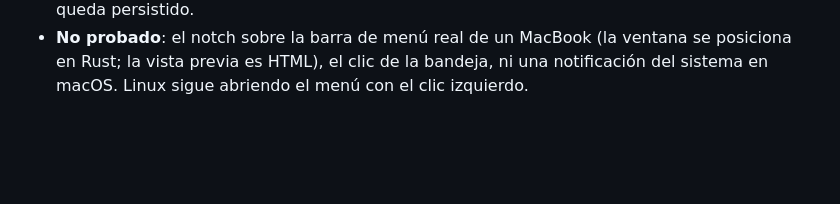
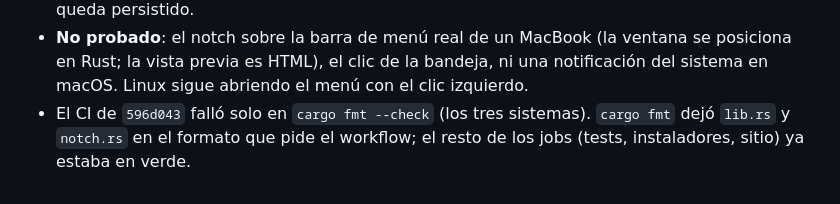
Before and after one commit to Lautaro005/brain, a Markdown page: CHANGES.md, the part around the change. Drawn GitHub-style; blank space fills up the shorter version.

Commit message:
v0.03.3.2: anota en CHANGES que el CI falló solo por el formato de Rust.
Co-authored-by: Cursor <cursoragent@cursor.com>

```diff
--- a/CHANGES.md
+++ b/CHANGES.md
@@ -841,3 +841,4 @@ Pedido del usuario: el notch se veía como un cuadrado debajo de la barra de men
 - App: `cargo clippy --tests -- -D warnings` y `cargo test` (6 tests, entre ellos el grafo del notch que deja proyectos y saca el índice).
 - Chromium: vista previa del aviso (franja negra chica, dos renglones, punto que pulsa) y del grafo (encabezado con la campana, nodos en abanico). Ajustes → Notificaciones muestra «Avisos en» Sistema / Notch; `POST /api/app` con `channel` system y de vuelta notch responde y queda persistido.
 - **No probado**: el notch sobre la barra de menú real de un MacBook (la ventana se posiciona en Rust; la vista previa es HTML), el clic de la bandeja, ni una notificación del sistema en macOS. Linux sigue abriendo el menú con el clic izquierdo.
+- El CI de `596d043` falló solo en `cargo fmt --check` (los tres sistemas). `cargo fmt` dejó `lib.rs` y `notch.rs` en el formato que pide el workflow; el resto de los jobs (tests, instaladores, sitio) ya estaba en verde.
```
